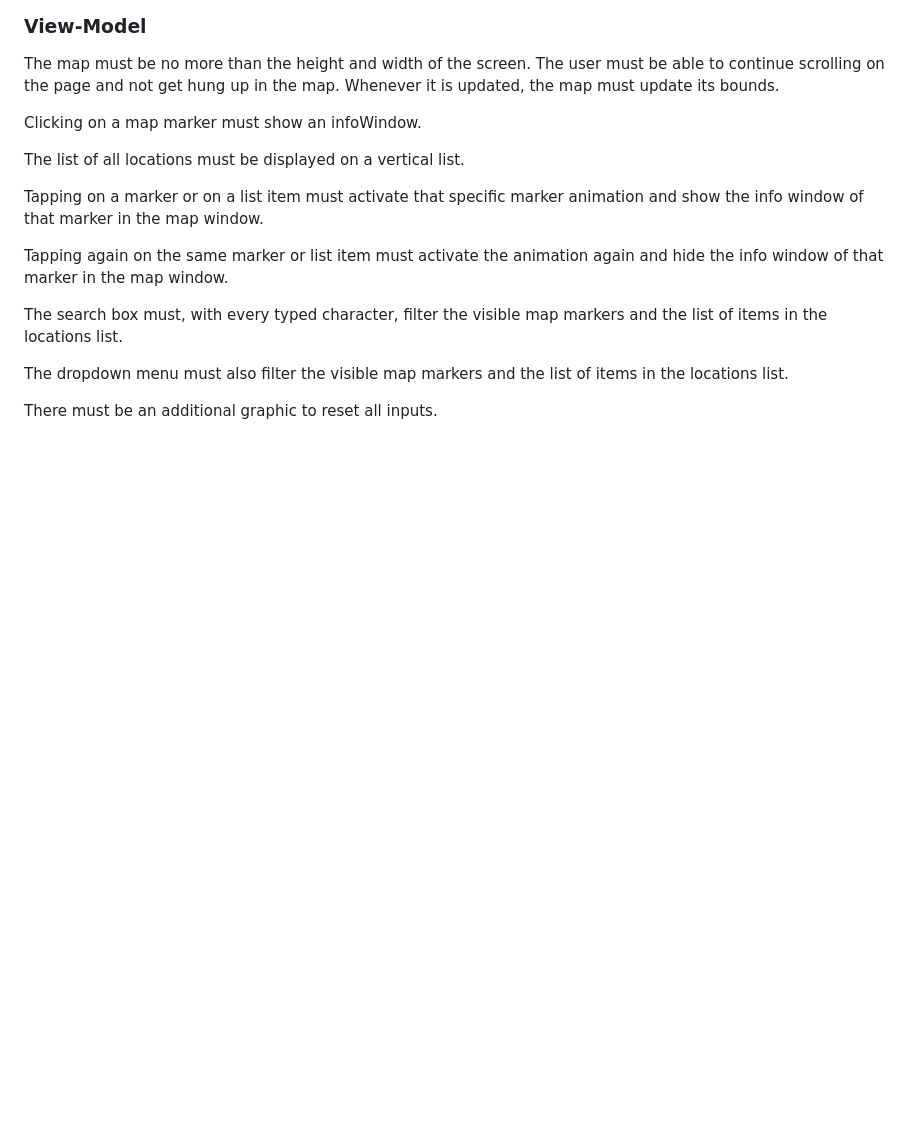
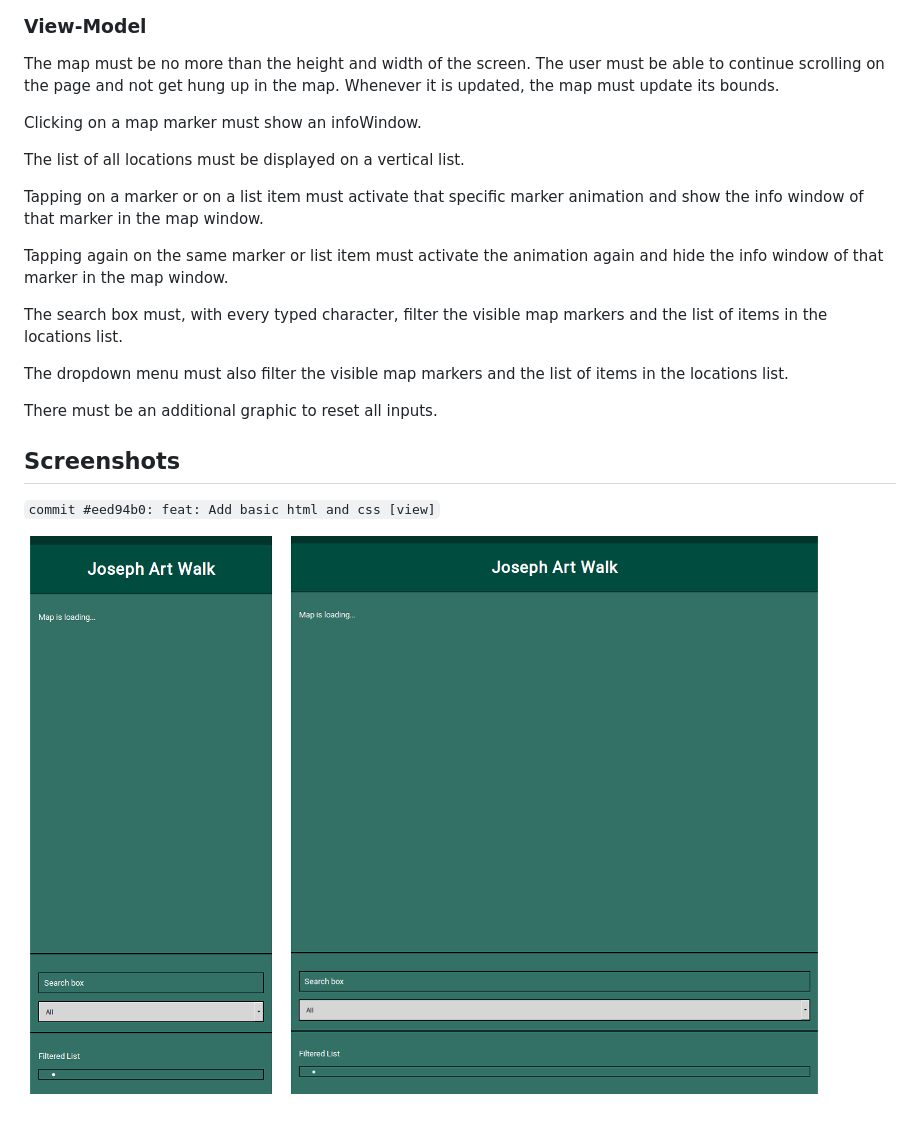
Before and after one commit to wicker/Joseph-Oregon-Art-Walk, a Markdown page: README.md, the part around the change. GitHub-like rendering; pictures changed too: docs/progress-commit-eed94b0-view.png (added); blank space fills up the shorter version.

Commit message:
docs: Add in-progress screenshot

```diff
--- a/README.md
+++ b/README.md
@@ -77,3 +77,9 @@ The search box must, with every typed character, filter the visible map markers
 The dropdown menu must also filter the visible map markers and the list of items in the locations list.
 
 There must be an additional graphic to reset all inputs.
+
+## Screenshots
+
+`commit #eed94b0: feat: Add basic html and css [view]`
+
+![Commit #eed94b0](docs/progress-commit-eed94b0-view.png)
```
